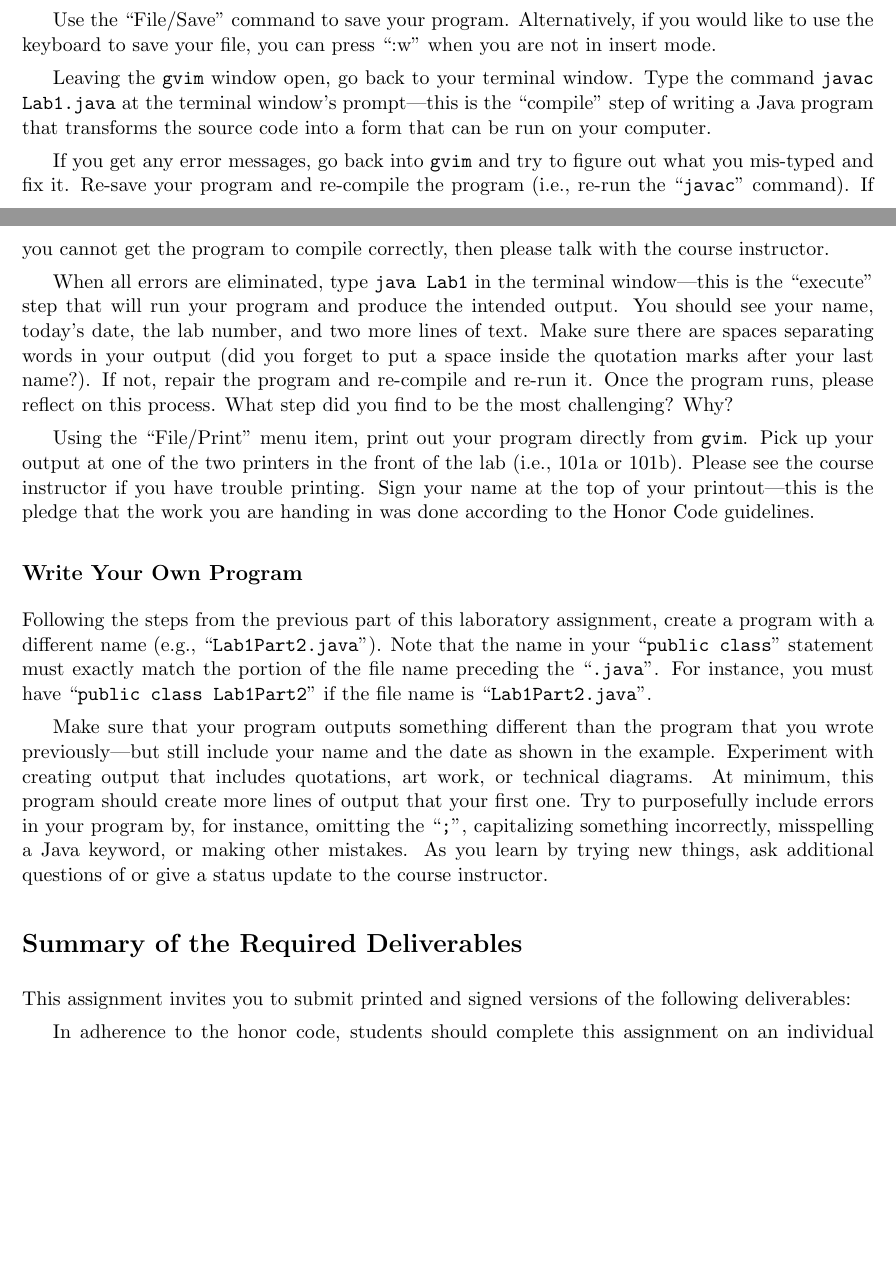
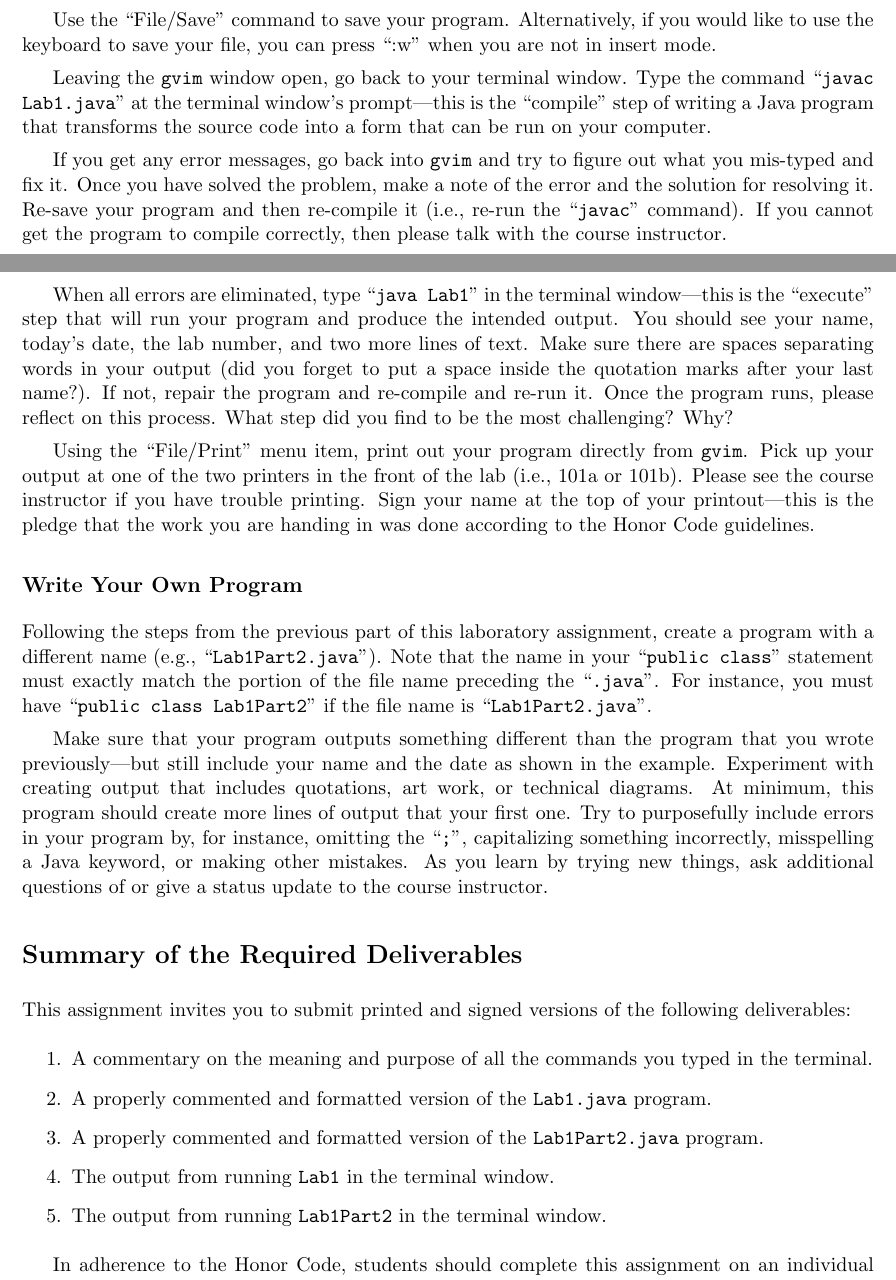
Before and after one commit to gkapfham/cs111F2014, a LaTeX document (labs/lab1/cs111F2014-lab01.tex): two parts of pages 3 and 4 of 4, joined at a grey line, cut so that both start at the same text, the shorter picture padded with empty space. Compiled offline with pdfLaTeX.

Commit message:
Finished a first full draft of the lab01 assignment.

```diff
--- a/labs/lab1/cs111F2014-lab01.tex
+++ b/labs/lab1/cs111F2014-lab01.tex
@@ -134,11 +136,12 @@ form that can be run on your computer.
 % \end{quote}
 % \vspace*{-.1in}
 
-If you get any error messages, go back into {\tt gvim} and try to figure out what you mis-typed and fix it. Re-save your
-program  and re-compile the program (i.e., re-run the ``{\tt javac}'' command). If you cannot get the program to compile
-correctly, then please talk with the course instructor.
+If you get any error messages, go back into {\tt gvim} and try to figure out what you mis-typed and fix it. Once you
+have solved the problem, make a note of the error and the solution for resolving it. Re-save your program and then
+re-compile it (i.e., re-run the ``{\tt javac}'' command). If you cannot get the program to compile correctly, then
+please talk with the course instructor.
 
-When all errors are eliminated, type {\tt java Lab1} in the terminal window---this is the ``execute'' step that will run
+When all errors are eliminated, type ``{\tt java Lab1}'' in the terminal window---this is the ``execute'' step that will run
 your program and produce the intended output.  You should see your name, today's date, the lab number, and two more
 lines of text. Make sure there are spaces separating words in your output (did you forget to put a space inside the
   quotation marks after your last name?). If not, repair the program and re-compile and re-run it.  Once the program
@@ -212,7 +215,15 @@ questions of or give a status update to the course instructor.
 
 This assignment invites you to submit printed and signed versions of the following deliverables:
 
-In adherence to the honor code, students should complete this assignment on an individual basis. While it is appropriate for
+\begin{enumerate}
+  \item A commentary on the meaning and purpose of all the commands you typed in the terminal.
+  \item A properly commented and formatted version of the {\tt Lab1.java} program.
+  \item A properly commented and formatted version of the {\tt Lab1Part2.java} program.
+  \item The output from running {\tt Lab1} in the terminal window.
+  \item The output from running {\tt Lab1Part2} in the terminal window.
+\end{enumerate}
+
+In adherence to the Honor Code, students should complete this assignment on an individual basis. While it is appropriate for
 students in this class to have high-level conversations about the assignment, it is necessary to distinguish carefully between the
 student who discusses the principles underlying a problem with others and the student who produces assignments that are identical
 to, or merely variations on, someone else's work.  As such, deliverables that are nearly identical to the work of others will be
```
Also changed, not shown: labs/lab1/cs111F2014-lab01.tex (4 more changed lines).
